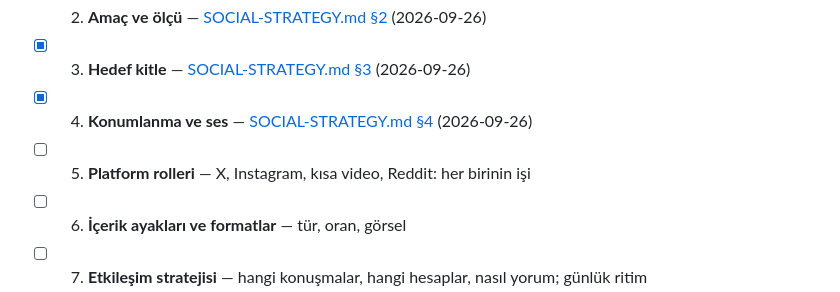
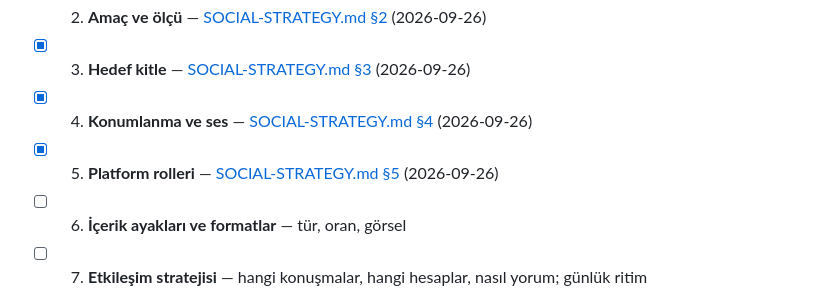
Before and after one commit to aksitakdir/futbol-pano, a Markdown page: docs/TODO.md, the part around the change. GitHub-like rendering.

```diff
--- a/docs/TODO.md
+++ b/docs/TODO.md
@@ -153,7 +153,7 @@ işletim kılavuzu taslağı — strateji tamamlanınca ona göre yeniden yazıl
 - [x] 2. **Amaç ve ölçü** — [SOCIAL-STRATEGY.md §2](SOCIAL-STRATEGY.md) (2026-09-26)
 - [x] 3. **Hedef kitle** — [SOCIAL-STRATEGY.md §3](SOCIAL-STRATEGY.md) (2026-09-26)
 - [x] 4. **Konumlanma ve ses** — [SOCIAL-STRATEGY.md §4](SOCIAL-STRATEGY.md) (2026-09-26)
-- [ ] 5. **Platform rolleri** — X, Instagram, kısa video, Reddit: her birinin işi
+- [x] 5. **Platform rolleri** — [SOCIAL-STRATEGY.md §5](SOCIAL-STRATEGY.md) (2026-09-26)
 - [ ] 6. **İçerik ayakları ve formatlar** — tür, oran, görsel
 - [ ] 7. **Etkileşim stratejisi** — hangi konuşmalar, hangi hesaplar, nasıl yorum; günlük ritim
 - [ ] 8. **Görsel kimlik sistemi** — kart şablonları, tutarlılık
```
Also changed, not shown: docs/SOCIAL-STRATEGY.md (+63 -0 lines).
